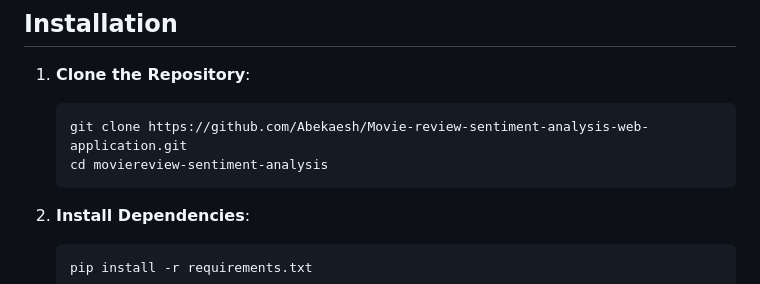
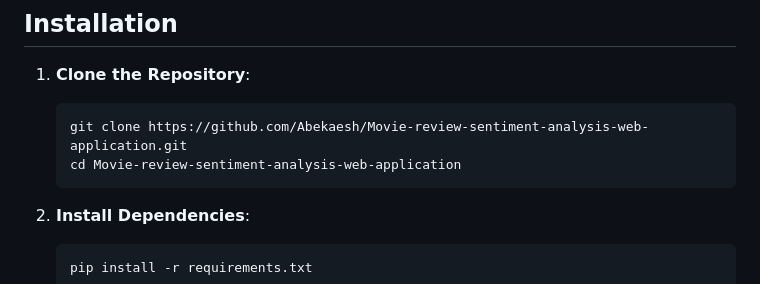
Before and after one commit to Abekaesh/Movie-review-sentiment-analysis-web-application, a Markdown page: README.md, the part around the change. Rendered like a GitHub page.

````diff
--- a/README.md
+++ b/README.md
@@ -35,7 +35,7 @@ This Flask-based web application allows users to analyze movie critic reviews fr
 1. **Clone the Repository**:
     ```sh
     git clone https://github.com/Abekaesh/Movie-review-sentiment-analysis-web-application.git
-    cd moviereview-sentiment-analysis
+    cd Movie-review-sentiment-analysis-web-application
     ```
 
 2. **Install Dependencies**:
````
